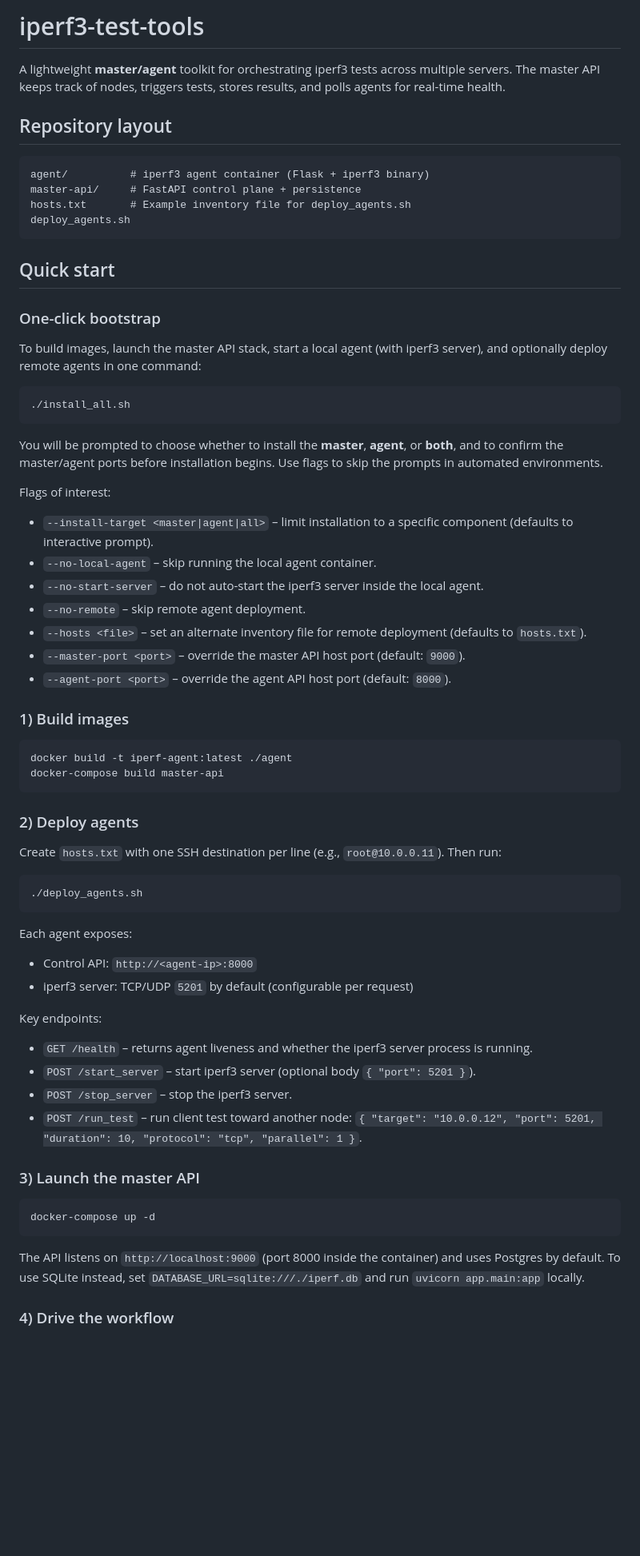
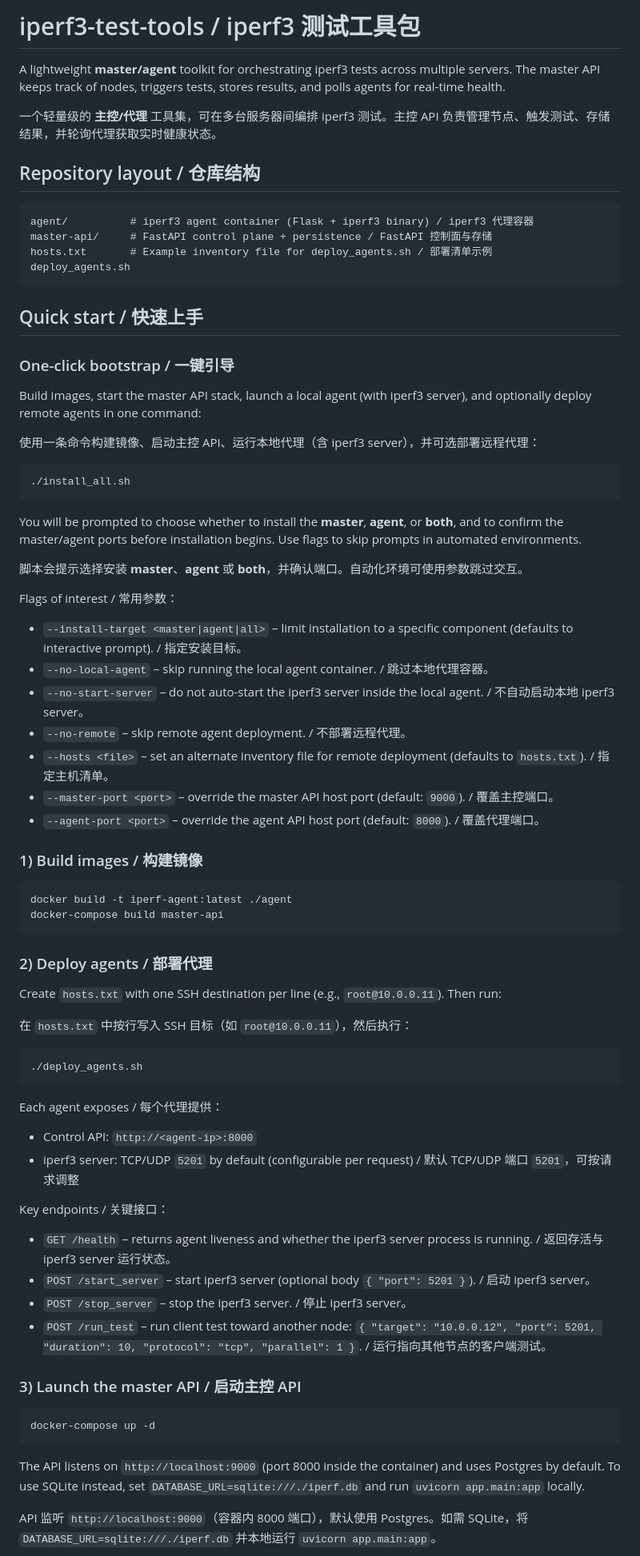
Before and after one commit to podcctv/iperf3-test-tools, a Markdown page: README.md, the part around one of its changes. Shown at 80% size. Drawn GitHub-style; blank space fills up the shorter version.

Commit message:
Add bilingual README

````diff
--- a/README.md
+++ b/README.md
@@ -1,66 +1,74 @@
-# iperf3-test-tools
+# iperf3-test-tools / iperf3 测试工具包
 
 A lightweight **master/agent** toolkit for orchestrating iperf3 tests across multiple servers. The master API keeps track of nodes, triggers tests, stores results, and polls agents for real-time health.
 
-## Repository layout
+一个轻量级的 **主控/代理** 工具集，可在多台服务器间编排 iperf3 测试。主控 API 负责管理节点、触发测试、存储结果，并轮询代理获取实时健康状态。
+
+## Repository layout / 仓库结构
 
 ```
-agent/          # iperf3 agent container (Flask + iperf3 binary)
-master-api/     # FastAPI control plane + persistence
-hosts.txt       # Example inventory file for deploy_agents.sh
+agent/          # iperf3 agent container (Flask + iperf3 binary) / iperf3 代理容器
+master-api/     # FastAPI control plane + persistence / FastAPI 控制面与存储
+hosts.txt       # Example inventory file for deploy_agents.sh / 部署清单示例
 deploy_agents.sh
 ```
 
-## Quick start
+## Quick start / 快速上手
 
-### One-click bootstrap
+### One-click bootstrap / 一键引导
 
-To build images, launch the master API stack, start a local agent (with iperf3 server), and optionally deploy remote agents in one command:
+Build images, start the master API stack, launch a local agent (with iperf3 server), and optionally deploy remote agents in one command:
+
+使用一条命令构建镜像、启动主控 API、运行本地代理（含 iperf3 server），并可选部署远程代理：
 
 ```bash
 ./install_all.sh
 ```
 
-You will be prompted to choose whether to install the **master**, **agent**, or **both**, and to confirm the master/agent ports before installation begins. Use flags to skip the prompts in automated environments.
+You will be prompted to choose whether to install the **master**, **agent**, or **both**, and to confirm the master/agent ports before installation begins. Use flags to skip prompts in automated environments.
 
-Flags of interest:
+脚本会提示选择安装 **master**、**agent** 或 **both**，并确认端口。自动化环境可使用参数跳过交互。
 
-* `--install-target <master|agent|all>` – limit installation to a specific component (defaults to interactive prompt).
-* `--no-local-agent` – skip running the local agent container.
-* `--no-start-server` – do not auto-start the iperf3 server inside the local agent.
-* `--no-remote` – skip remote agent deployment.
-* `--hosts <file>` – set an alternate inventory file for remote deployment (defaults to `hosts.txt`).
-* `--master-port <port>` – override the master API host port (default: `9000`).
-* `--agent-port <port>` – override the agent API host port (default: `8000`).
+Flags of interest / 常用参数：
 
-### 1) Build images
+* `--install-target <master|agent|all>` – limit installation to a specific component (defaults to interactive prompt). / 指定安装目标。
+* `--no-local-agent` – skip running the local agent container. / 跳过本地代理容器。
+* `--no-start-server` – do not auto-start the iperf3 server inside the local agent. / 不自动启动本地 iperf3 server。
+* `--no-remote` – skip remote agent deployment. / 不部署远程代理。
+* `--hosts <file>` – set an alternate inventory file for remote deployment (defaults to `hosts.txt`). / 指定主机清单。
+* `--master-port <port>` – override the master API host port (default: `9000`). / 覆盖主控端口。
+* `--agent-port <port>` – override the agent API host port (default: `8000`). / 覆盖代理端口。
+
+### 1) Build images / 构建镜像
 
 ```bash
 docker build -t iperf-agent:latest ./agent
 docker-compose build master-api
 ```
 
-### 2) Deploy agents
+### 2) Deploy agents / 部署代理
 
 Create `hosts.txt` with one SSH destination per line (e.g., `root@10.0.0.11`). Then run:
+
+在 `hosts.txt` 中按行写入 SSH 目标（如 `root@10.0.0.11`），然后执行：
 
 ```bash
 ./deploy_agents.sh
 ```
 
-Each agent exposes:
+Each agent exposes / 每个代理提供：
 
 * Control API: `http://<agent-ip>:8000`
-* iperf3 server: TCP/UDP `5201` by default (configurable per request)
+* iperf3 server: TCP/UDP `5201` by default (configurable per request) / 默认 TCP/UDP 端口 `5201`，可按请求调整
 
-Key endpoints:
+Key endpoints / 关键接口：
 
-* `GET /health` – returns agent liveness and whether the iperf3 server process is running.
-* `POST /start_server` – start iperf3 server (optional body `{ "port": 5201 }`).
-* `POST /stop_server` – stop the iperf3 server.
-* `POST /run_test` – run client test toward another node: `{ "target": "10.0.0.12", "port": 5201, "duration": 10, "protocol": "tcp", "parallel": 1 }`.
+* `GET /health` – returns agent liveness and whether the iperf3 server process is running. / 返回存活与 iperf3 server 运行状态。
+* `POST /start_server` – start iperf3 server (optional body `{ "port": 5201 }`). / 启动 iperf3 server。
+* `POST /stop_server` – stop the iperf3 server. / 停止 iperf3 server。
+* `POST /run_test` – run client test toward another node: `{ "target": "10.0.0.12", "port": 5201, "duration": 10, "protocol": "tcp", "parallel": 1 }`. / 运行指向其他节点的客户端测试。
 
-### 3) Launch the master API
+### 3) Launch the master API / 启动主控 API
 
 ```bash
 docker-compose up -d
@@ -68,5 +76,5 @@ docker-compose up -d
 
 The API listens on `http://localhost:9000` (port 8000 inside the container) and uses Postgres by default. To use SQLite instead, set `DATABASE_URL=sqlite:///./iperf.db` and run `uvicorn app.main:app` locally.
 
-### 4) Drive the workflow
+API 监听 `http://localhost:9000`（容器内 8000 端口），默认使用 Postgres。如需 SQLite，将 `DATABASE_URL=sqlite:///./iperf.db` 并本地运行 `uvicorn app.main:app`。
 
````
Also changed, not shown: other parts of README.md (+16 -10 lines).
